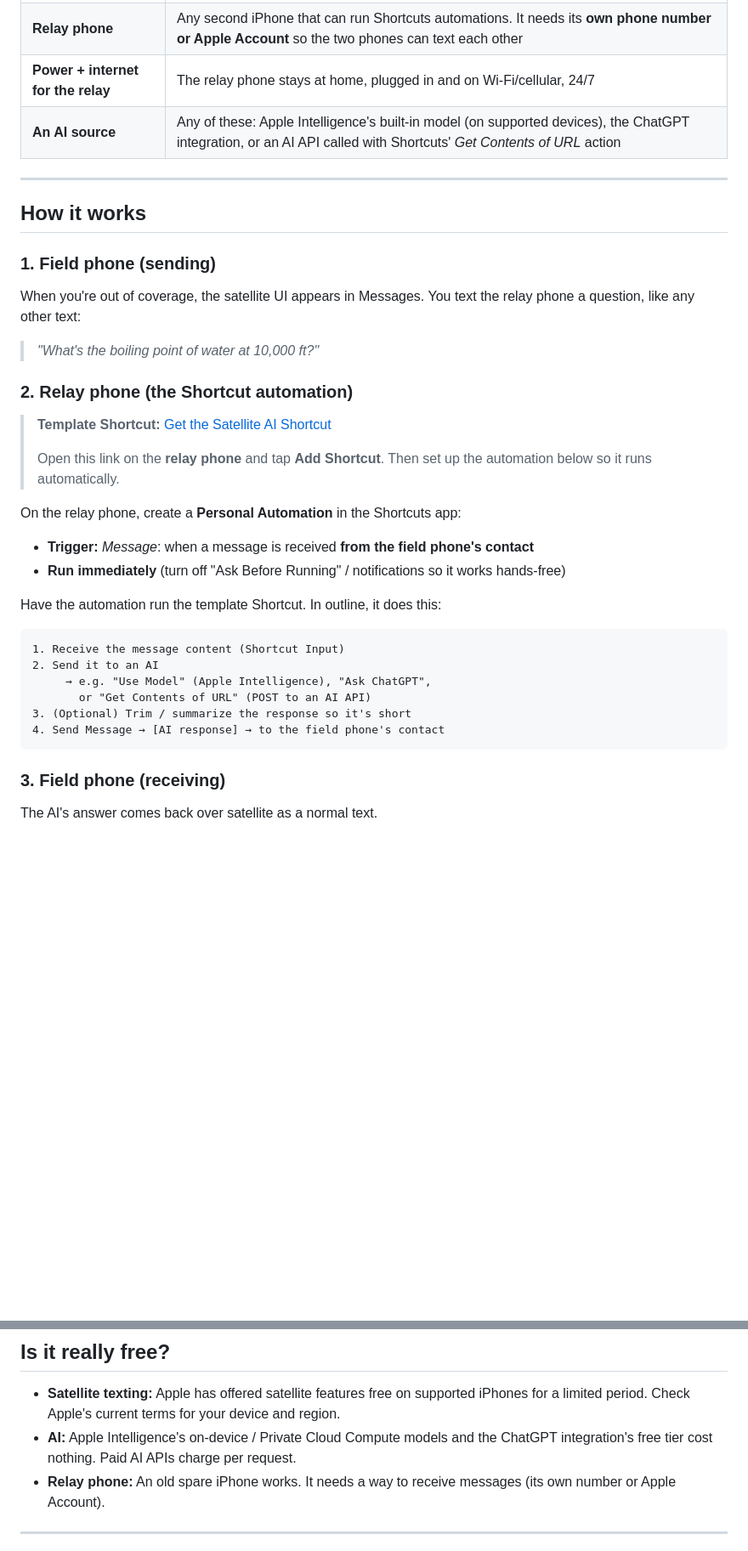
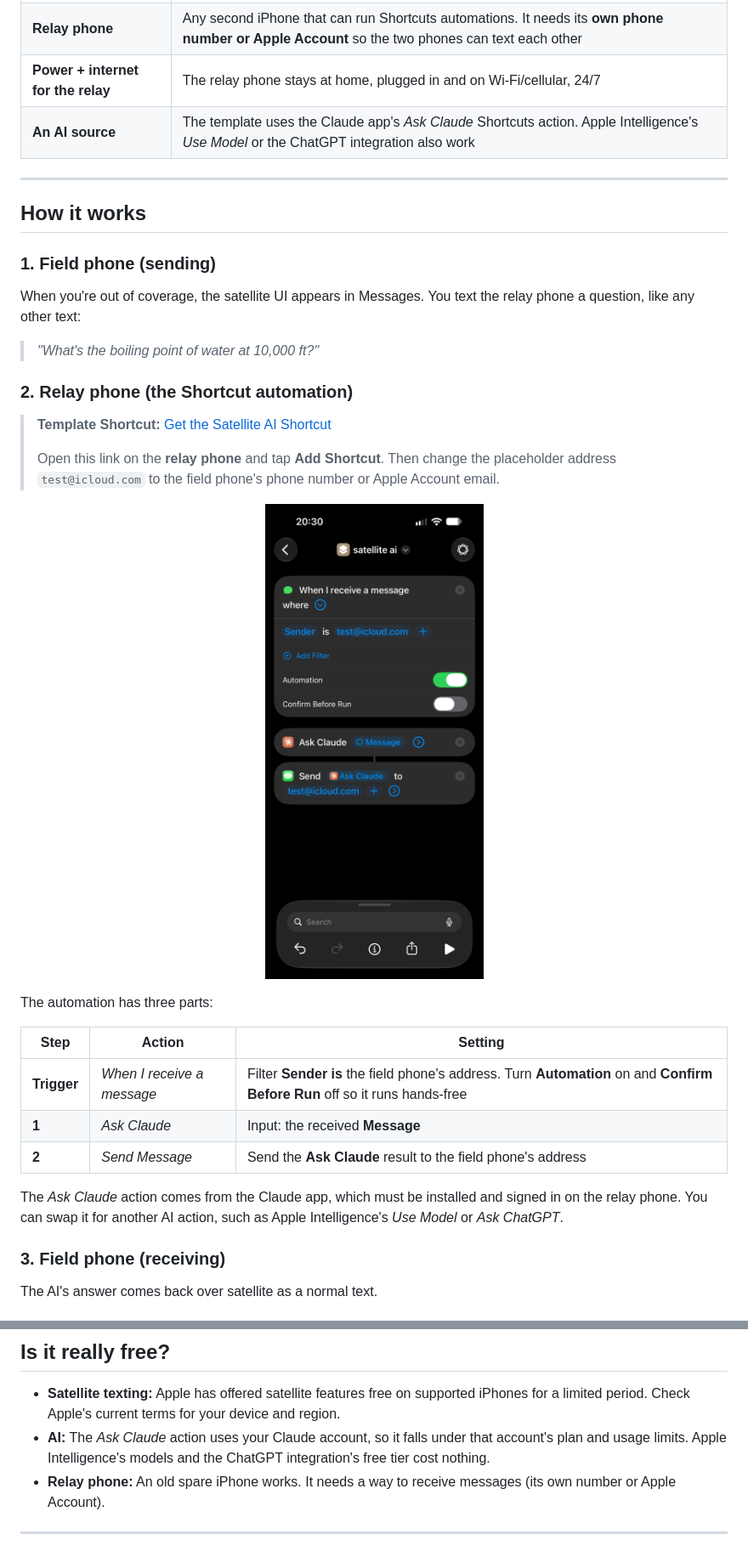
Before and after one commit to katsuma0/satellite-ai, a Markdown page: README.md, 2 parts joined by grey strips. Shown at 85% size. GitHub-like rendering; pictures changed too: images/shortcut-automation.png (added); blank space fills up the shorter version.

Commit message:
Use new template Shortcut and add automation screenshot
Co-Authored-By: Claude Opus 5.5 <noreply@anthropic.com>
Claude-Session: https://claude.ai/code/session_01N92mCGyiAKRKqDNPgcCv9A

````diff
--- a/README.md
+++ b/README.md
@@ -37,7 +37,7 @@ The reply goes back over satellite, so you get answers from an AI on a mountain,
 | **Field phone** | An iPhone with Messages via satellite (iPhone 14 or newer, on a recent iOS version, in a country where the feature is offered) |
 | **Relay phone** | Any second iPhone that can run Shortcuts automations. It needs its **own phone number or Apple Account** so the two phones can text each other |
 | **Power + internet for the relay** | The relay phone stays at home, plugged in and on Wi-Fi/cellular, 24/7 |
-| **An AI source** | Any of these: Apple Intelligence's built-in model (on supported devices), the ChatGPT integration, or an AI API called with Shortcuts' *Get Contents of URL* action |
+| **An AI source** | The template uses the Claude app's *Ask Claude* Shortcuts action. Apple Intelligence's *Use Model* or the ChatGPT integration also work |
 
 ---
 
@@ -54,21 +54,19 @@ When you're out of coverage, the satellite UI appears in Messages. You text the
 >
-> Open this link on the **relay phone** and tap **Add Shortcut**. Then set up the automation below so it runs automatically.
+> Open this link on the **relay phone** and tap **Add Shortcut**. Then change the placeholder address `test@icloud.com` to the field phone's phone number or Apple Account email.
 
-On the relay phone, create a **Personal Automation** in the Shortcuts app:
+<p align="center">
+  <img src="images/shortcut-automation.png" alt="Satellite AI automation in the Shortcuts app: When I receive a message where Sender is test@icloud.com, then Ask Claude with the Message, then Send the Ask Claude result to test@icloud.com" width="320">
+</p>
 
-- **Trigger:** *Message*: when a message is received **from the field phone's contact**
-- **Run immediately** (turn off "Ask Before Running" / notifications so it works hands-free)
+The automation has three parts:
 
-Have the automation run the template Shortcut. In outline, it does this:
+| Step | Action | Setting |
+|---|---|---|
+| **Trigger** | *When I receive a message* | Filter **Sender is** the field phone's address. Turn **Automation** on and **Confirm Before Run** off so it runs hands-free |
+| **1** | *Ask Claude* | Input: the received **Message** |
+| **2** | *Send Message* | Send the **Ask Claude** result to the field phone's address |
 
-```
-1. Receive the message content (Shortcut Input)
-2. Send it to an AI
-     → e.g. "Use Model" (Apple Intelligence), "Ask ChatGPT",
-       or "Get Contents of URL" (POST to an AI API)
-3. (Optional) Trim / summarize the response so it's short
-4. Send Message → [AI response] → to the field phone's contact
-```
+The *Ask Claude* action comes from the Claude app, which must be installed and signed in on the relay phone. You can swap it for another AI action, such as Apple Intelligence's *Use Model* or *Ask ChatGPT*.
 
 ### 3. Field phone (receiving)
 The AI's answer comes back over satellite as a normal text.
@@ -89,7 +87,7 @@ The AI's answer comes back over satellite as a normal text.
 ## Is it really free?
 
 - **Satellite texting:** Apple has offered satellite features free on supported iPhones for a limited period. Check Apple's current terms for your device and region.
-- **AI:** Apple Intelligence's on-device / Private Cloud Compute models and the ChatGPT integration's free tier cost nothing. Paid AI APIs charge per request.
+- **AI:** The *Ask Claude* action uses your Claude account, so it falls under that account's plan and usage limits. Apple Intelligence's models and the ChatGPT integration's free tier cost nothing.
 - **Relay phone:** An old spare iPhone works. It needs a way to receive messages (its own number or Apple Account).
 
 ---
````
Also changed, not shown: other parts of README.md (+1 -1 lines).
